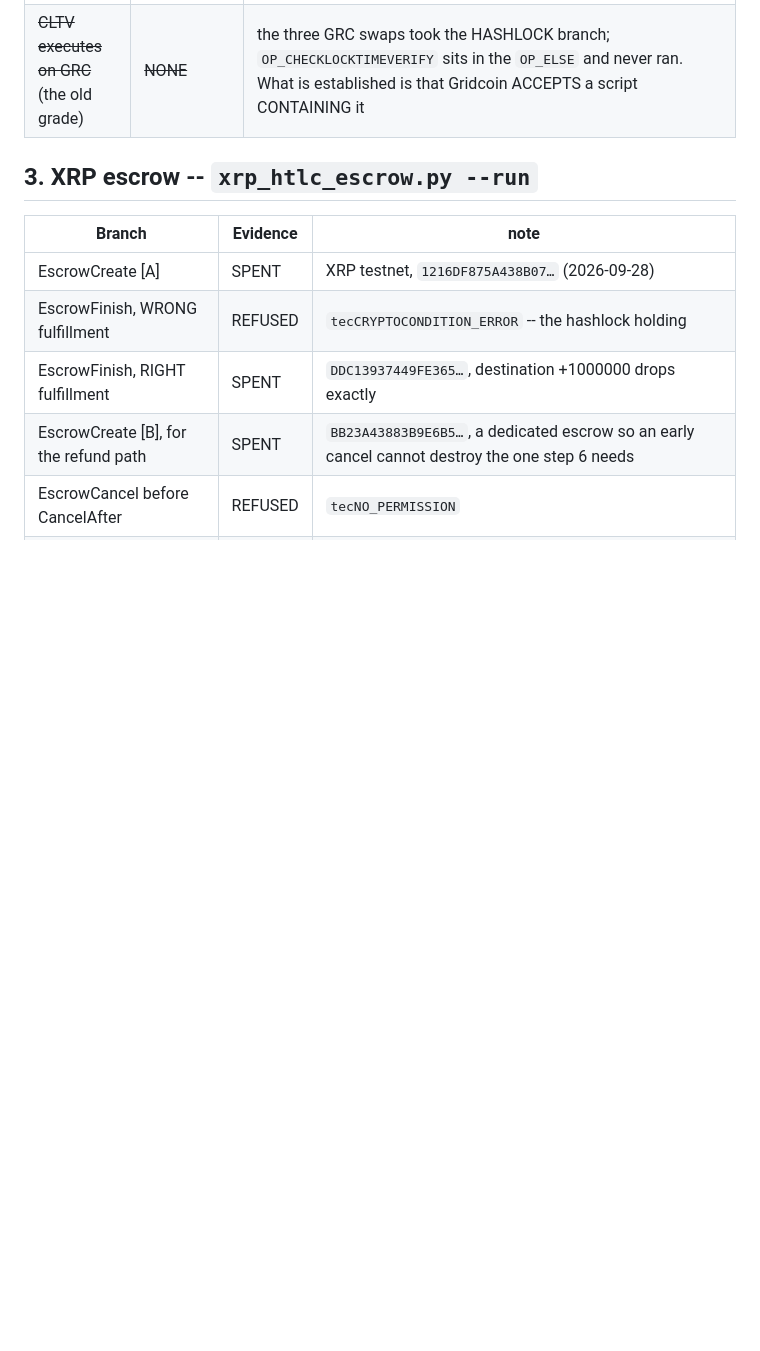
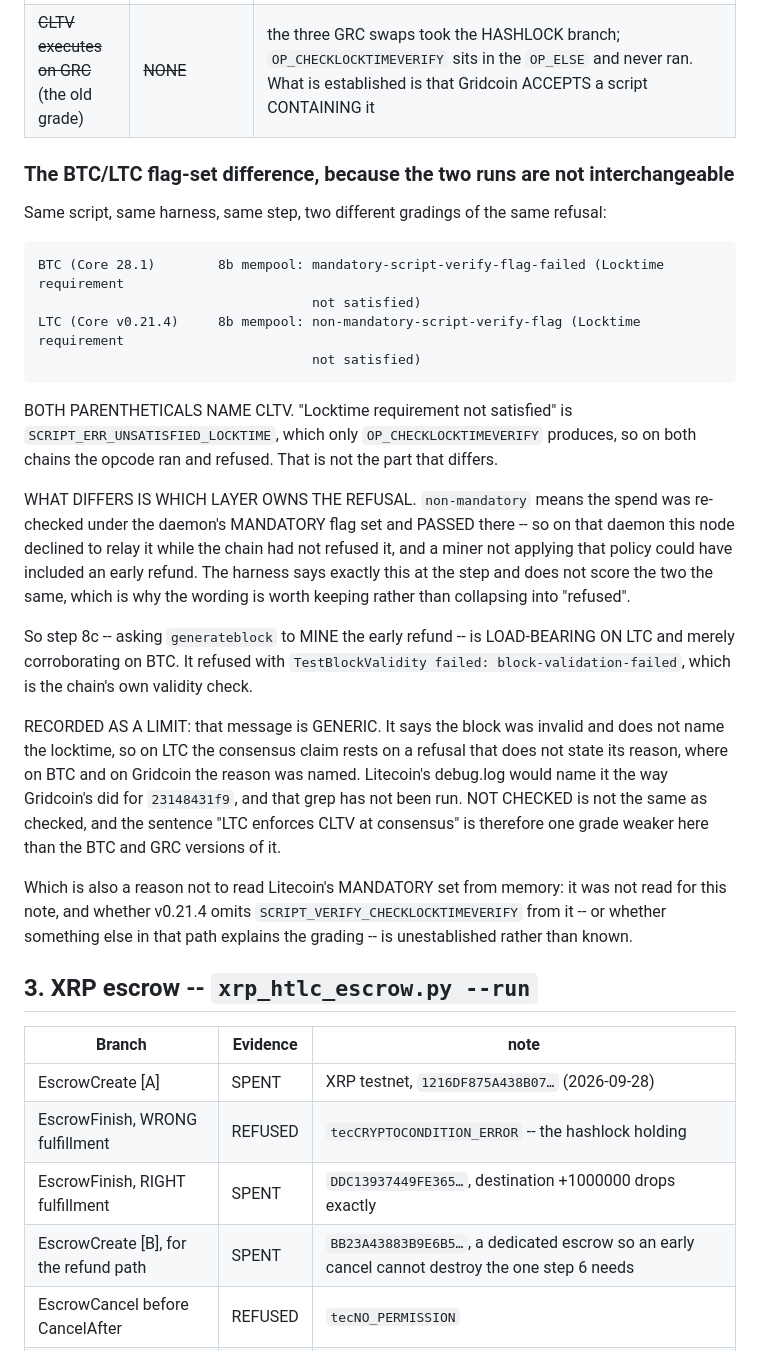
Before and after one commit to Ostego26/swap_terminal, a Markdown page: docs/branch_coverage.md, the part around one of its changes. GitHub-like rendering; blank space fills up the shorter version.

Commit message:
LTC passes, and its 8b is graded WEAKER than BTC's on the same script
regtest_htlc_verify.py --chain ltc --wipe: OK=38 FAIL=0. The MWEB override took
-- step 2 read "MWEB is NOT listed", which is what -vbparams=mweb:-2:0 looks
like when it works -- and the harness started the daemon itself and reaped it
(pid 1429832 is gone), so yesterday's adopted-daemon path is not what ran.

The refund branch spends on Litecoin: 59ed52a9f4255332 at the locktime, through
the real refund_contract().

BUT THE TWO CHAINS GRADE THE SAME REFUSAL DIFFERENTLY, and the harness said so
rather than smoothing it:

  BTC (Core 28.1)     8b: mandatory-script-verify-flag-failed
                          (Locktime requirement not satisfied)
  LTC (Core v0.21.4)  8b: non-mandatory-script-verify-flag
                          (Locktime requirement not satisfied)

Both parentheticals name CLTV -- "Locktime requirement not satisfied" is
SCRIPT_ERR_UNSATISFIED_LOCKTIME, which only OP_CHECKLOCKTIMEVERIFY produces --
so the opcode ran and refused on both. What differs is which layer owns the
refusal: non-mandatory means the spend was re-checked under that daemon's
MANDATORY set and PASSED, so this node declined to RELAY it while the chain had
not refused it, and a miner not applying that policy could have included an
early refund.

So step 8c is LOAD-BEARING on LTC and merely corroborating on BTC. It refused
with TestBlockValidity failed: block-validation-failed.

RECORDED AS A LIMIT rather than papered over: that message is GENERIC. It says
the block was invalid and does not name the locktime, so LTC's consensus claim
rests on a refusal that does not state its reason -- where BTC's mempool named
it and Gridcoin's debug.log named it for a specific txid. Litecoin's debug.log
would name it too and that grep has not been run, so "LTC enforces CLTV at
consensus" is one grade weaker than the BTC and GRC versions of the same
sentence. And Litecoin v0.21.4's MANDATORY flag set was NOT read for this note,
so whether it omits SCRIPT_VERIFY_CHECKLOCKTIMEVERIFY is unestablished rather
than known (rule 17).

Co-Authored-By: Claude Opus 5 <noreply@anthropic.com>
Claude-Session: https://claude.ai/code/session_01RfqHVXi2uVuAUMu9Hbcqpc

```diff
--- a/docs/branch_coverage.md
+++ b/docs/branch_coverage.md
@@ -66,6 +68,40 @@ v5.5.1.0. Full record: `docs/gridcoin_adaptor_join_2026_09_28.md`.
 | CLTV executes on GRC | **ENFORCED 2026-09-29** | `grc_htlc_verify.py` OK=11 FAIL=0. Step 6 REFUSED a FINAL refund (nLockTime 3296544 = tip, so `IsFinalTx` passed) against a script locktime of 3296548; step 8 ACCEPTED the same outpoint, same script, same fee, with nLockTime 3296548. The daemon logged `ConnectInputs() : 23148431f9 VerifySignature failed` -- that txid IS step 6's, and `validation.cpp:669` is reached only when the script fails under CONSENSUS flags alone. See §5b |
 | CLTV allows a refund AT the locktime, GRC | SPENT 2026-09-28 | `9495082ef304c4ca…` spends the P2SH `8468aa40f9:0` with nLockTime 3296363 and sequence 0xfffffffe, paying 0.13 GRC to the wallet. Re-established 2026-09-29 by step 8, `ee9dc216bf055b22…`, through the real `refund_contract()` |
 | ~~CLTV executes on GRC~~ (the old grade) | ~~NONE~~ | the three GRC swaps took the HASHLOCK branch; `OP_CHECKLOCKTIMEVERIFY` sits in the `OP_ELSE` and never ran. What is established is that Gridcoin ACCEPTS a script CONTAINING it |
+
+### The BTC/LTC flag-set difference, because the two runs are not interchangeable
+
+Same script, same harness, same step, two different gradings of the same refusal:
+
+    BTC (Core 28.1)        8b mempool: mandatory-script-verify-flag-failed (Locktime requirement
+                                       not satisfied)
+    LTC (Core v0.21.4)     8b mempool: non-mandatory-script-verify-flag (Locktime requirement
+                                       not satisfied)
+
+BOTH PARENTHETICALS NAME CLTV. "Locktime requirement not satisfied" is `SCRIPT_ERR_UNSATISFIED_LOCKTIME`,
+which only `OP_CHECKLOCKTIMEVERIFY` produces, so on both chains the opcode ran and refused. That
+is not the part that differs.
+
+WHAT DIFFERS IS WHICH LAYER OWNS THE REFUSAL. `non-mandatory` means the spend was re-checked
+under the daemon's MANDATORY flag set and PASSED there -- so on that daemon this node declined to
+relay it while the chain had not refused it, and a miner not applying that policy could have
+included an early refund. The harness says exactly this at the step and does not score the two
+the same, which is why the wording is worth keeping rather than collapsing into "refused".
+
+So step 8c -- asking `generateblock` to MINE the early refund -- is LOAD-BEARING ON LTC and
+merely corroborating on BTC. It refused with `TestBlockValidity failed: block-validation-failed`,
+which is the chain's own validity check.
+
+RECORDED AS A LIMIT: that message is GENERIC. It says the block was invalid and does not name the
+locktime, so on LTC the consensus claim rests on a refusal that does not state its reason, where
+on BTC and on Gridcoin the reason was named. Litecoin's debug.log would name it the way Gridcoin's
+did for `23148431f9`, and that grep has not been run. NOT CHECKED is not the same as checked, and
+the sentence "LTC enforces CLTV at consensus" is therefore one grade weaker here than the BTC and
+GRC versions of it.
+
+Which is also a reason not to read Litecoin's MANDATORY set from memory: it was not read for this
+note, and whether v0.21.4 omits `SCRIPT_VERIFY_CHECKLOCKTIMEVERIFY` from it -- or whether
+something else in that path explains the grading -- is unestablished rather than known.
 
 ## 3. XRP escrow -- `xrp_htlc_escrow.py --run`
 
```
Also changed, not shown: other parts of docs/branch_coverage.md (+3 -1 lines).
